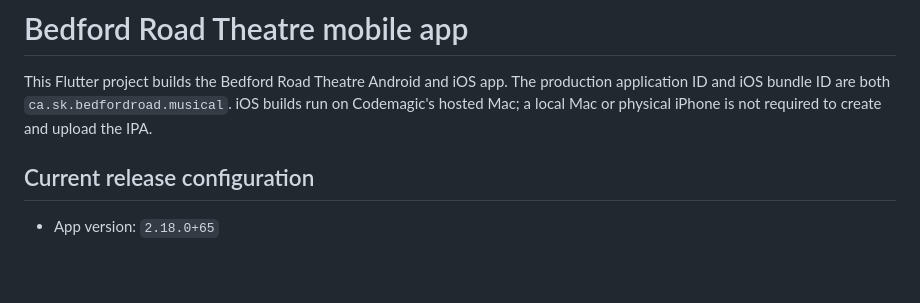
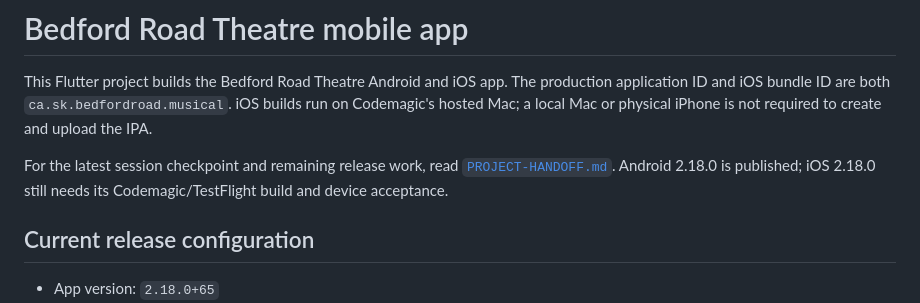
Before and after one commit to acoustictheory/BedfordRoadTheatre, a Markdown page: mobile-app/README.md, the part around the change. Rendered like a GitHub page; blank space fills up the shorter version.

Commit message:
Record current build checkpoint and remaining iOS release work

```diff
--- a/mobile-app/README.md
+++ b/mobile-app/README.md
@@ -4,6 +4,10 @@ This Flutter project builds the Bedford Road Theatre Android and iOS app. The
 production application ID and iOS bundle ID are both
 `ca.sk.bedfordroad.musical`. iOS builds run on Codemagic's hosted Mac; a local
 Mac or physical iPhone is not required to create and upload the IPA.
+
+For the latest session checkpoint and remaining release work, read
+[`PROJECT-HANDOFF.md`](../PROJECT-HANDOFF.md). Android 2.18.0 is published;
+iOS 2.18.0 still needs its Codemagic/TestFlight build and device acceptance.
 
 ## Current release configuration
 
```
Also changed, not shown: AGENTS.md (added, +16 -0 lines), PROJECT-HANDOFF.md (+81 -8 lines).
